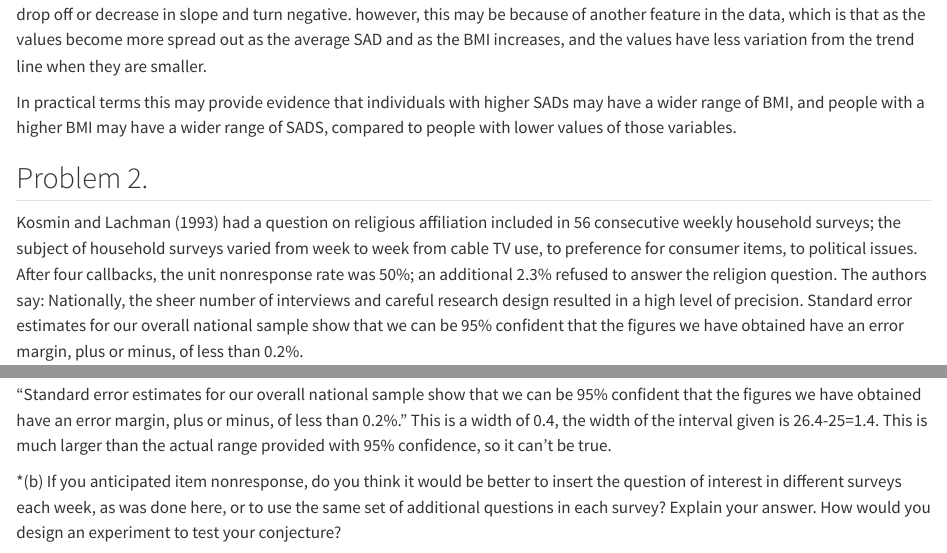
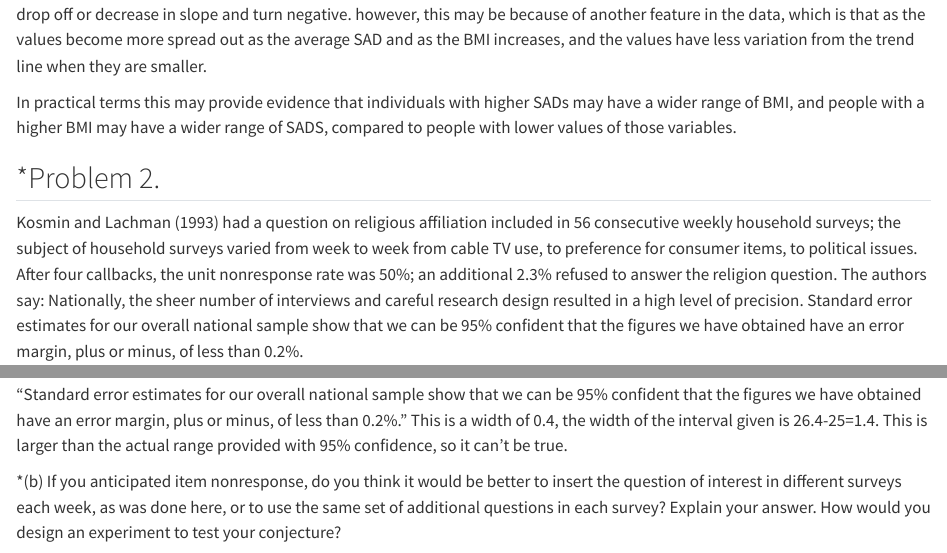
Before and after one commit to darlapoling/STAT472_Hw6, a Quarto document (STAT472_Hw6.qmd): the page in a window 1100 px wide, from 3930 px down, and a second part further down, joined at a grey line. Rendered offline with R 4.5, knitr and Pandoc in place of Quarto, with nearby package versions; some code elsewhere in the file could not run offline; long lines of code are wrapped.

Commit message:
Update
Updating interpretations.

```diff
--- a/STAT472_Hw6.qmd
+++ b/STAT472_Hw6.qmd
@@ -124,7 +124,7 @@ In the graph there appears to be a linear relationship with a positive slope. At
 
 In practical terms this may provide evidence that individuals with higher SADs may have a wider range of BMI, and people with a higher BMI may have a wider range of SADS, compared to people with lower values of those variables.
 
-## Problem 2.
+## \*Problem 2.
 
 Kosmin and Lachman (1993) had a question on religious affiliation included in 56 consecutive weekly household surveys; the subject of household surveys varied from week to week from cable TV use, to preference for consumer items, to political issues. After four callbacks, the unit nonresponse rate was 50%; an additional 2.3% refused to answer the religion question. The authors say: Nationally, the sheer number of interviews and careful research design resulted in a high level of precision. Standard error estimates for our overall national sample show that we can be 95% confident that the figures we have obtained have an error margin, plus or minus, of less than 0.2%.
 
@@ -132,7 +132,7 @@ This means, for example, that we are more than 95% certain that the figure for C
 
 \*(a) Critique the preceding statement.
 
-"Standard error estimates for our overall national sample show that we can be 95% confident that the figures we have obtained have an error margin, plus or minus, of less than 0.2%." This is a width of 0.4, the width of the interval given is 26.4-25=1.4. This is much larger than the actual range provided with 95% confidence, so it can't be true.
+"Standard error estimates for our overall national sample show that we can be 95% confident that the figures we have obtained have an error margin, plus or minus, of less than 0.2%." This is a width of 0.4, the width of the interval given is 26.4-25=1.4. This is larger than the actual range provided with 95% confidence, so it can't be true.
 
 \*(b) If you anticipated item nonresponse, do you think it would be better to insert the question of interest in different surveys each week, as was done here, or to use the same set of additional questions in each survey? Explain your answer. How would you design an experiment to test your conjecture?
 
```
Also changed, not shown: STAT472_Hw6.qmd (2 more changed lines).
